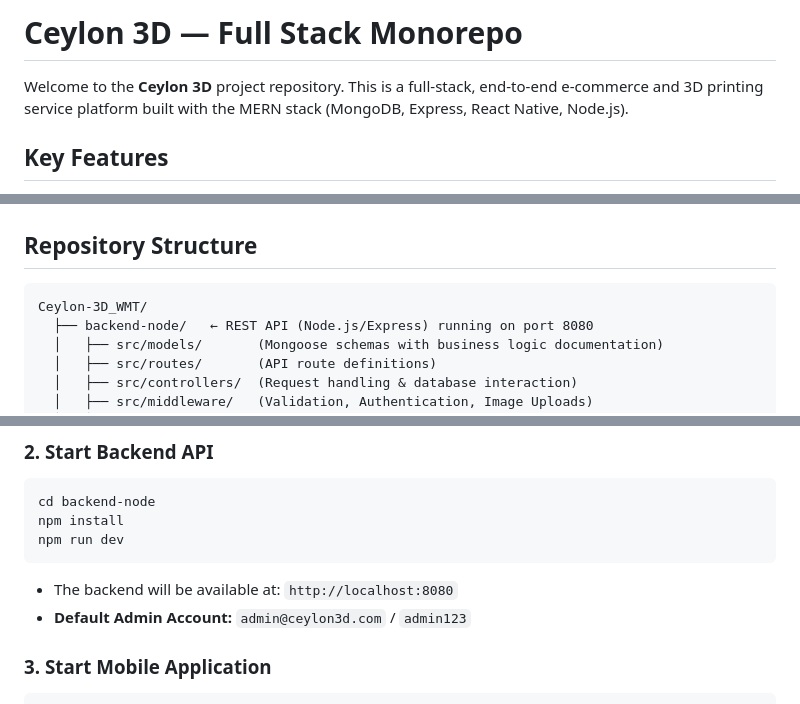
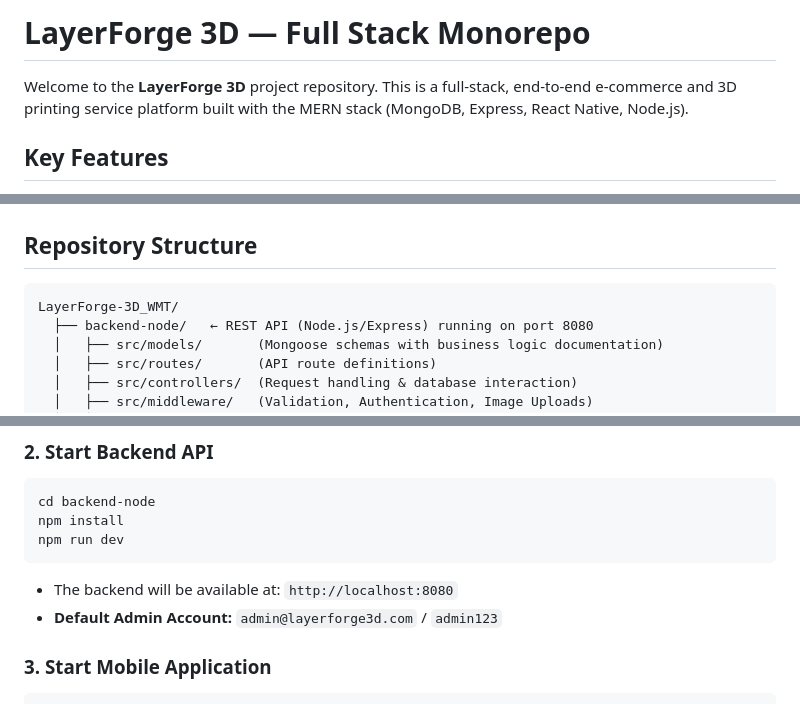
Before and after one commit to MihisaraNet/Ceylon-3D, a Markdown page: README.md, 3 parts joined by grey strips. GitHub-like rendering.

Commit message:
Rename Ceylon3D to LayerForge 3D in README.md

````diff
--- a/README.md
+++ b/README.md
@@ -1,6 +1,6 @@
-# Ceylon 3D — Full Stack Monorepo
+# LayerForge 3D — Full Stack Monorepo
 
-Welcome to the **Ceylon 3D** project repository. This is a full-stack, end-to-end e-commerce and 3D printing service platform built with the MERN stack (MongoDB, Express, React Native, Node.js).
+Welcome to the **LayerForge 3D** project repository. This is a full-stack, end-to-end e-commerce and 3D printing service platform built with the MERN stack (MongoDB, Express, React Native, Node.js).
 
 ## Key Features
 
@@ -27,7 +27,7 @@ Welcome to the **Ceylon 3D** project repository. This is a full-stack, end-to-en
 ## Repository Structure
 
 ```text
-Ceylon-3D_WMT/
+LayerForge-3D_WMT/
   ├── backend-node/   ← REST API (Node.js/Express) running on port 8080
   │   ├── src/models/       (Mongoose schemas with business logic documentation)
   │   ├── src/routes/       (API route definitions)
@@ -57,7 +57,7 @@ npm install
 npm run dev
 ```
 * The backend will be available at: `http://localhost:8080`
-* **Default Admin Account:** `admin@ceylon3d.com` / `admin123`
+* **Default Admin Account:** `admin@layerforge3d.com` / `admin123`
 
 ### 3. Start Mobile Application
 ```bash
````
